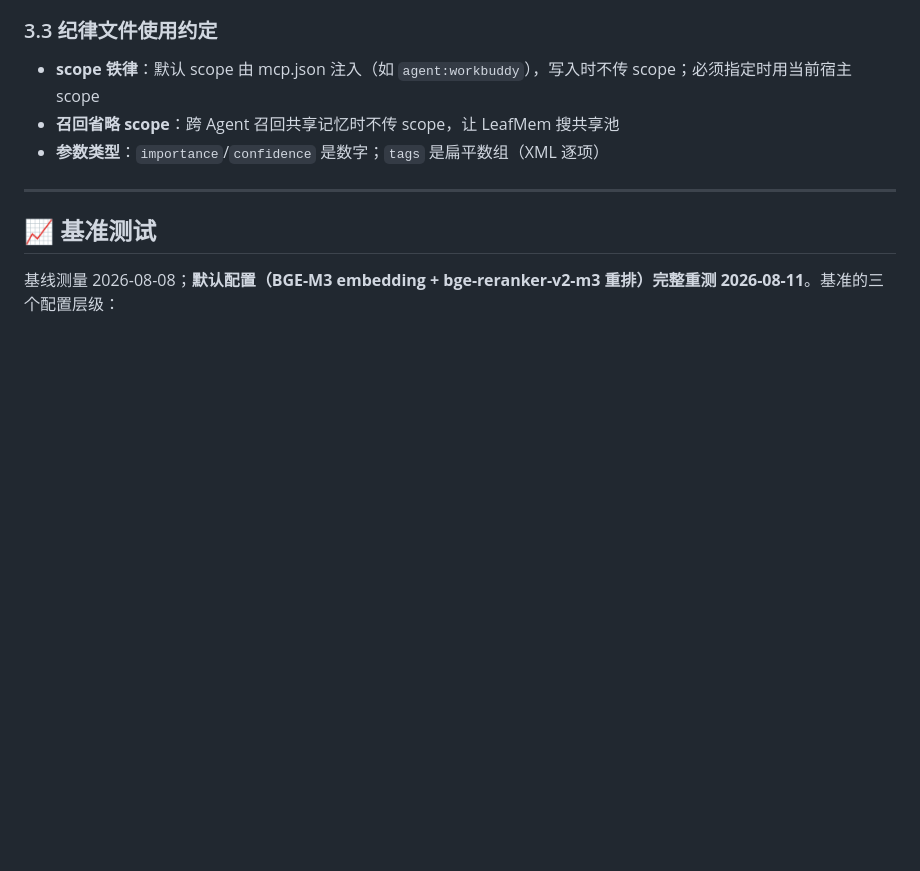
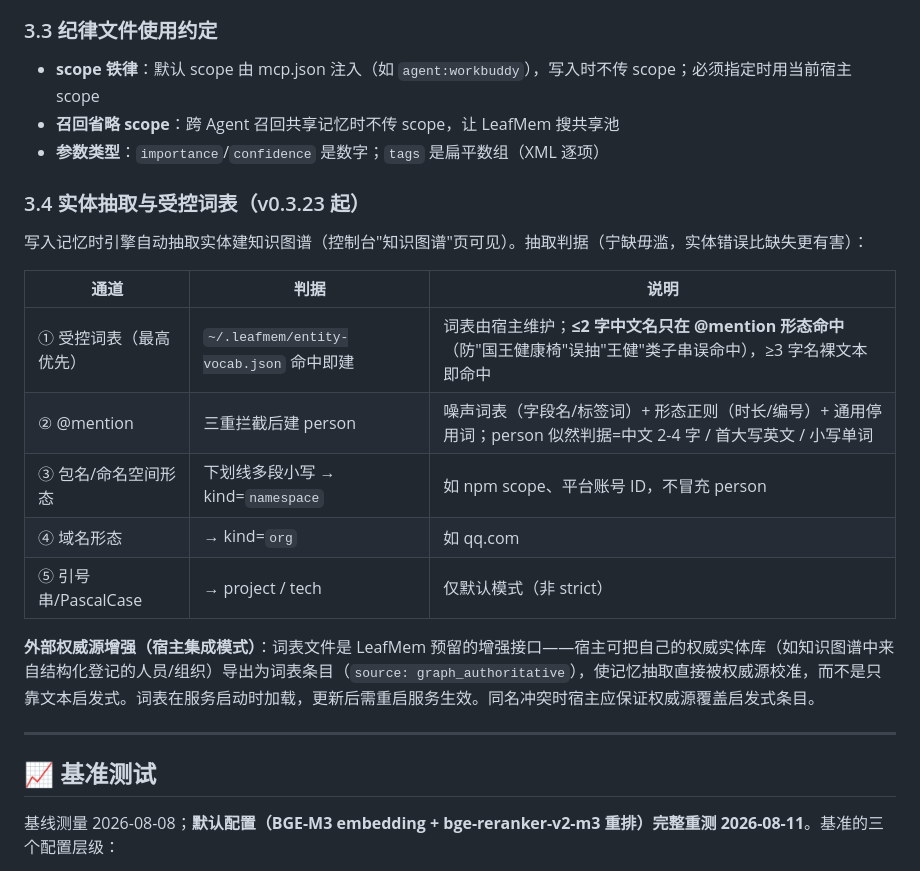
Before and after one commit to xdragonjia/leafmem, a Markdown page: README.md, the part around the change. GitHub-like rendering; blank space fills up the shorter version.

Commit message:
docs(README): 3.4 实体抽取判据与受控词表增强通道（console 帮助文档同步）

```diff
--- a/README.md
+++ b/README.md
@@ -388,6 +388,20 @@ LeafMem 的使用分两类场景：**用户日常触发** 与 **Agent 自主使
 - **召回省略 scope**：跨 Agent 召回共享记忆时不传 scope，让 LeafMem 搜共享池
 - **参数类型**：`importance`/`confidence` 是数字；`tags` 是扁平数组（XML 逐项）
 
+### 3.4 实体抽取与受控词表（v0.3.23 起）
+
+写入记忆时引擎自动抽取实体建知识图谱（控制台"知识图谱"页可见）。抽取判据（宁缺毋滥，实体错误比缺失更有害）：
+
+| 通道 | 判据 | 说明 |
+|------|------|------|
+| ① 受控词表（最高优先） | `~/.leafmem/entity-vocab.json` 命中即建 | 词表由宿主维护；**≤2 字中文名只在 @mention 形态命中**（防"国王健康椅"误抽"王健"类子串误命中），≥3 字名裸文本即命中 |
+| ② @mention | 三重拦截后建 person | 噪声词表（字段名/标签词）+ 形态正则（时长/编号）+ 通用停用词；person 似然判据=中文 2-4 字 / 首大写英文 / 小写单词 |
+| ③ 包名/命名空间形态 | 下划线多段小写 → kind=`namespace` | 如 npm scope、平台账号 ID，不冒充 person |
+| ④ 域名形态 | → kind=`org` | 如 qq.com |
+| ⑤ 引号串/PascalCase | → project / tech | 仅默认模式（非 strict） |
+
+**外部权威源增强（宿主集成模式）**：词表文件是 LeafMem 预留的增强接口——宿主可把自己的权威实体库（如知识图谱中来自结构化登记的人员/组织）导出为词表条目（`source: graph_authoritative`），使记忆抽取直接被权威源校准，而不是只靠文本启发式。词表在服务启动时加载，更新后需重启服务生效。同名冲突时宿主应保证权威源覆盖启发式条目。
+
 ---
 
 ## 📈 基准测试
```
